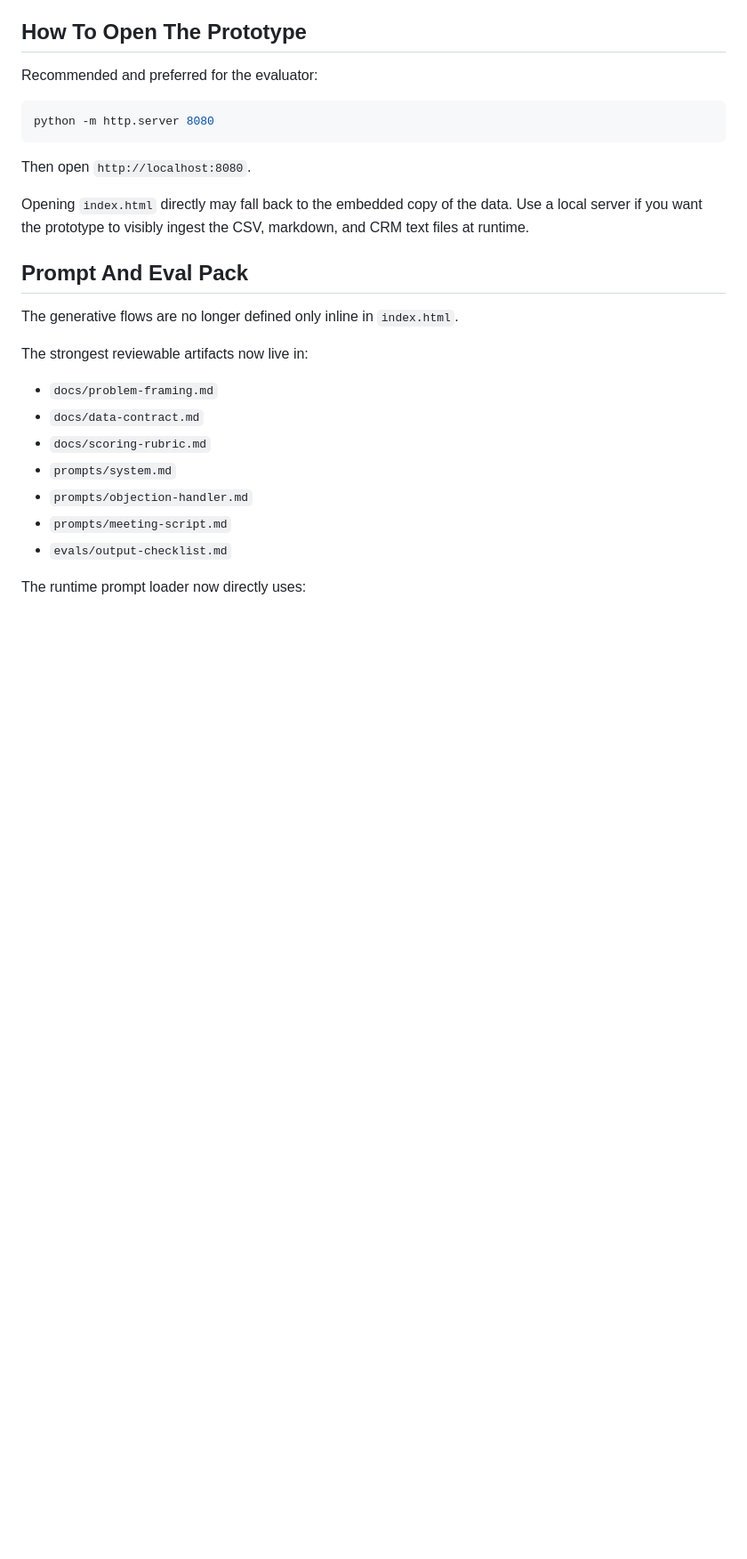
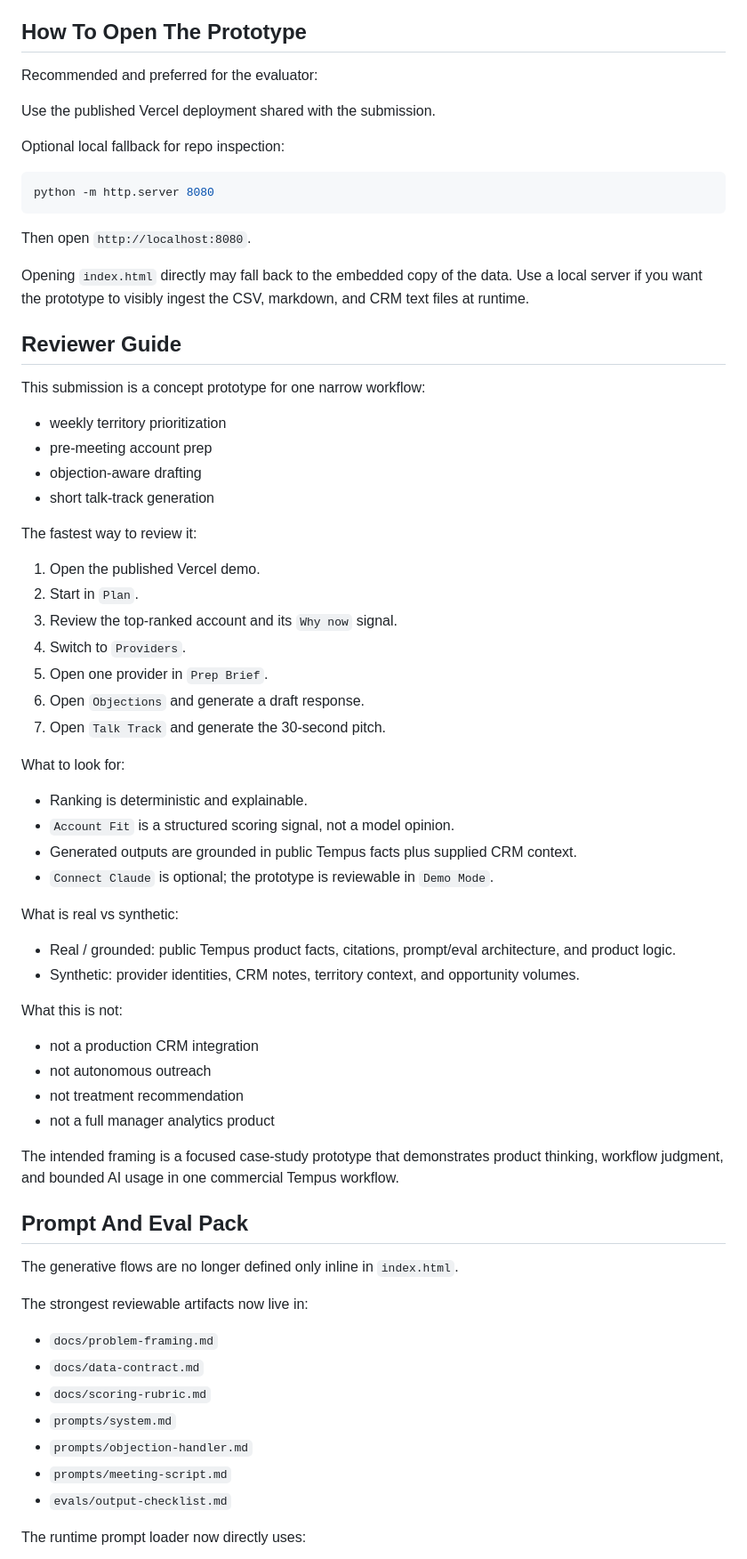
Before and after one commit to mottopanikeiku/Tempus-Case-Study, a Markdown page: README.md, the part around the change. Shown at 89% size. Drawn GitHub-style; blank space fills up the shorter version.

````diff
--- a/README.md
+++ b/README.md
@@ -21,6 +21,10 @@ Private presentation materials such as the slide-deck outline and demo script ar
 
 Recommended and preferred for the evaluator:
 
+Use the published Vercel deployment shared with the submission.
+
+Optional local fallback for repo inspection:
+
 ```powershell
 python -m http.server 8080
 ```
@@ -28,6 +32,46 @@ python -m http.server 8080
 Then open `http://localhost:8080`.
 
 Opening `index.html` directly may fall back to the embedded copy of the data. Use a local server if you want the prototype to visibly ingest the CSV, markdown, and CRM text files at runtime.
+
+## Reviewer Guide
+
+This submission is a concept prototype for one narrow workflow:
+
+- weekly territory prioritization
+- pre-meeting account prep
+- objection-aware drafting
+- short talk-track generation
+
+The fastest way to review it:
+
+1. Open the published Vercel demo.
+2. Start in `Plan`.
+3. Review the top-ranked account and its `Why now` signal.
+4. Switch to `Providers`.
+5. Open one provider in `Prep Brief`.
+6. Open `Objections` and generate a draft response.
+7. Open `Talk Track` and generate the 30-second pitch.
+
+What to look for:
+
+- Ranking is deterministic and explainable.
+- `Account Fit` is a structured scoring signal, not a model opinion.
+- Generated outputs are grounded in public Tempus facts plus supplied CRM context.
+- `Connect Claude` is optional; the prototype is reviewable in `Demo Mode`.
+
+What is real vs synthetic:
+
+- Real / grounded: public Tempus product facts, citations, prompt/eval architecture, and product logic.
+- Synthetic: provider identities, CRM notes, territory context, and opportunity volumes.
+
+What this is not:
+
+- not a production CRM integration
+- not autonomous outreach
+- not treatment recommendation
+- not a full manager analytics product
+
+The intended framing is a focused case-study prototype that demonstrates product thinking, workflow judgment, and bounded AI usage in one commercial Tempus workflow.
 
 ## Prompt And Eval Pack
 
````
